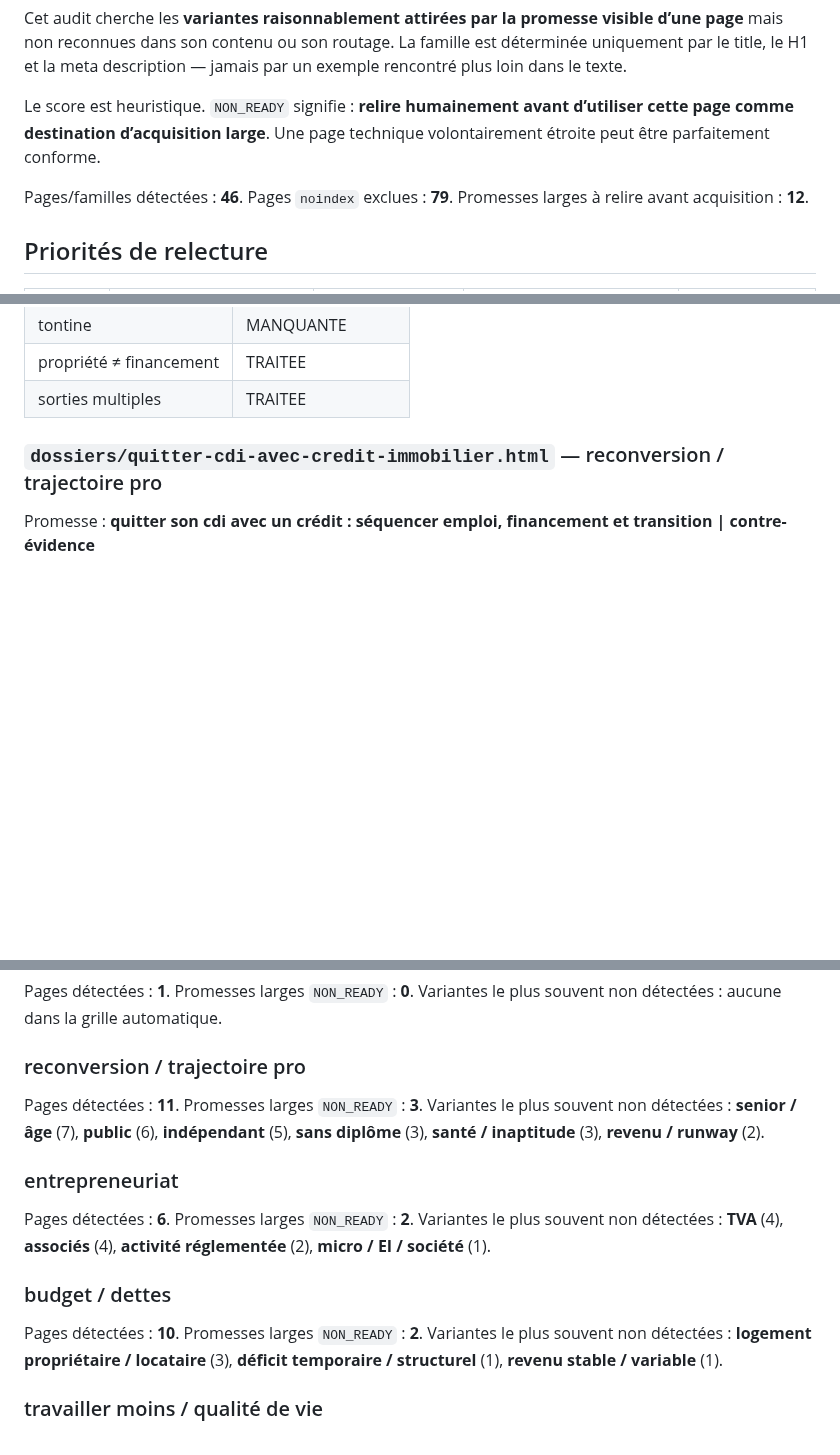
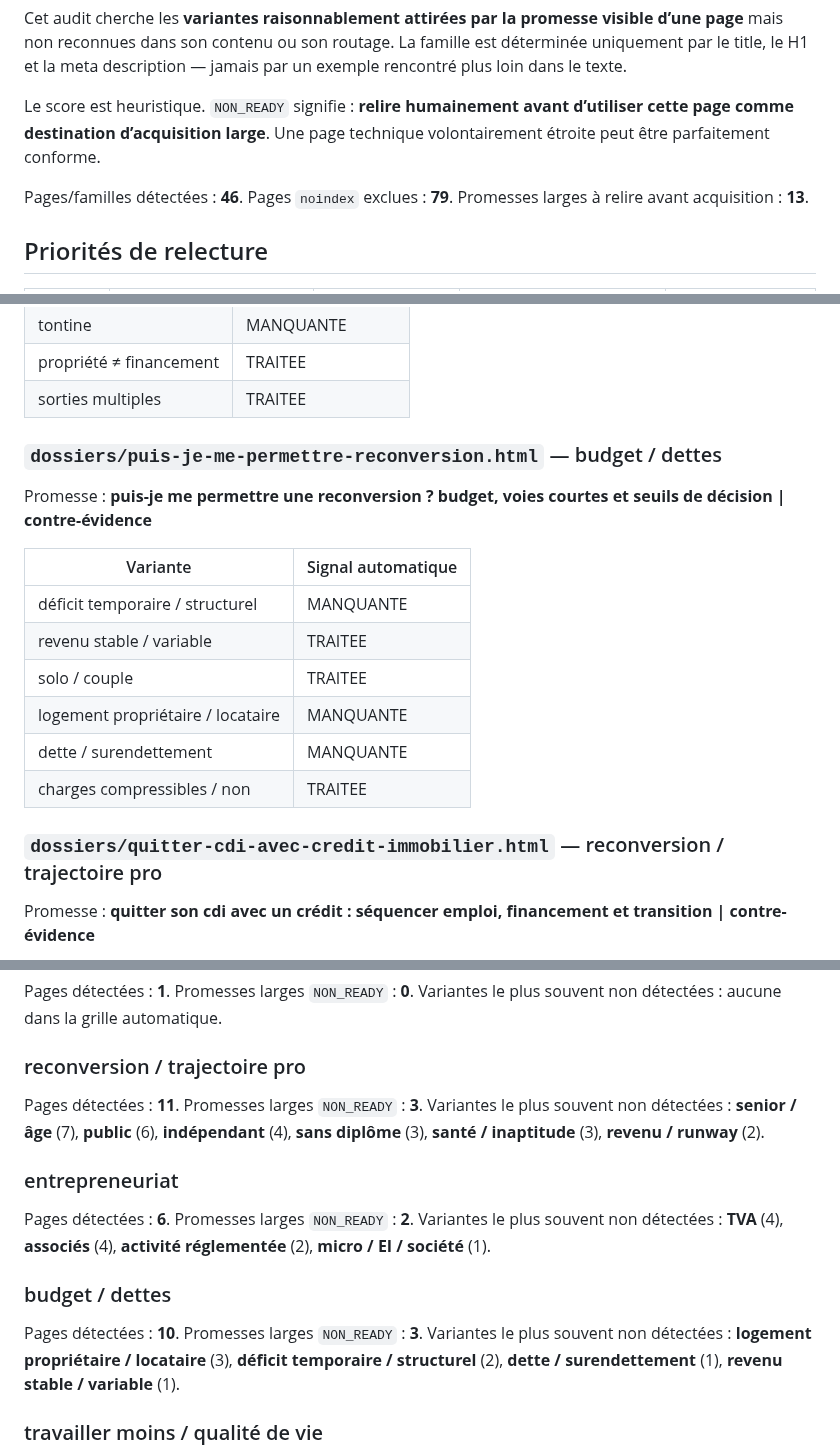
Before and after one commit to ContreEvidence/ContreEvidence.github.io, a Markdown page: reports/audience-variant-coverage.md, 3 parts joined by grey strips. Rendered like a GitHub page; blank space fills up the shorter version.

Commit message:
Update audience variant coverage audit

```diff
--- a/reports/audience-variant-coverage.md
+++ b/reports/audience-variant-coverage.md
@@ -6,7 +6,7 @@ Cet audit cherche les **variantes raisonnablement attirées par la promesse visi
 
 Le score est heuristique. `NON_READY` signifie : **relire humainement avant d’utiliser cette page comme destination d’acquisition large**. Une page technique volontairement étroite peut être parfaitement conforme.
 
-Pages/familles détectées : **46**. Pages `noindex` exclues : **79**. Promesses larges à relire avant acquisition : **12**.
+Pages/familles détectées : **46**. Pages `noindex` exclues : **79**. Promesses larges à relire avant acquisition : **13**.
 
 ## Priorités de relecture
 
@@ -150,6 +150,19 @@ Promesse : **patrimoine et marge de manœuvre : combien de liberté vos actifs d
 | tontine | MANQUANTE |
 | propriété ≠ financement | TRAITEE |
 | sorties multiples | TRAITEE |
+
+### `dossiers/puis-je-me-permettre-reconversion.html` — budget / dettes
+
+Promesse : **puis-je me permettre une reconversion ? budget, voies courtes et seuils de décision | contre-évidence**
+
+| Variante | Signal automatique |
+|---|---|
+| déficit temporaire / structurel | MANQUANTE |
+| revenu stable / variable | TRAITEE |
+| solo / couple | TRAITEE |
+| logement propriétaire / locataire | MANQUANTE |
+| dette / surendettement | MANQUANTE |
+| charges compressibles / non | TRAITEE |
 
 ### `dossiers/quitter-cdi-avec-credit-immobilier.html` — reconversion / trajectoire pro
 
@@ -255,7 +268,7 @@ Pages détectées : **1**. Promesses larges `NON_READY` : **0**. Variantes le pl
 
 ### reconversion / trajectoire pro
 
-Pages détectées : **11**. Promesses larges `NON_READY` : **3**. Variantes le plus souvent non détectées : **senior / âge** (7), **public** (6), **indépendant** (5), **sans diplôme** (3), **santé / inaptitude** (3), **revenu / runway** (2).
+Pages détectées : **11**. Promesses larges `NON_READY` : **3**. Variantes le plus souvent non détectées : **senior / âge** (7), **public** (6), **indépendant** (4), **sans diplôme** (3), **santé / inaptitude** (3), **revenu / runway** (2).
 
 ### entrepreneuriat
 
@@ -263,7 +276,7 @@ Pages détectées : **6**. Promesses larges `NON_READY` : **2**. Variantes le pl
 
 ### budget / dettes
 
-Pages détectées : **10**. Promesses larges `NON_READY` : **2**. Variantes le plus souvent non détectées : **logement propriétaire / locataire** (3), **déficit temporaire / structurel** (1), **revenu stable / variable** (1).
+Pages détectées : **10**. Promesses larges `NON_READY` : **3**. Variantes le plus souvent non détectées : **logement propriétaire / locataire** (3), **déficit temporaire / structurel** (2), **dette / surendettement** (1), **revenu stable / variable** (1).
 
 ### travailler moins / qualité de vie
 
```
Also changed, not shown: other parts of reports/audience-variant-coverage.md (+2 -2 lines).
